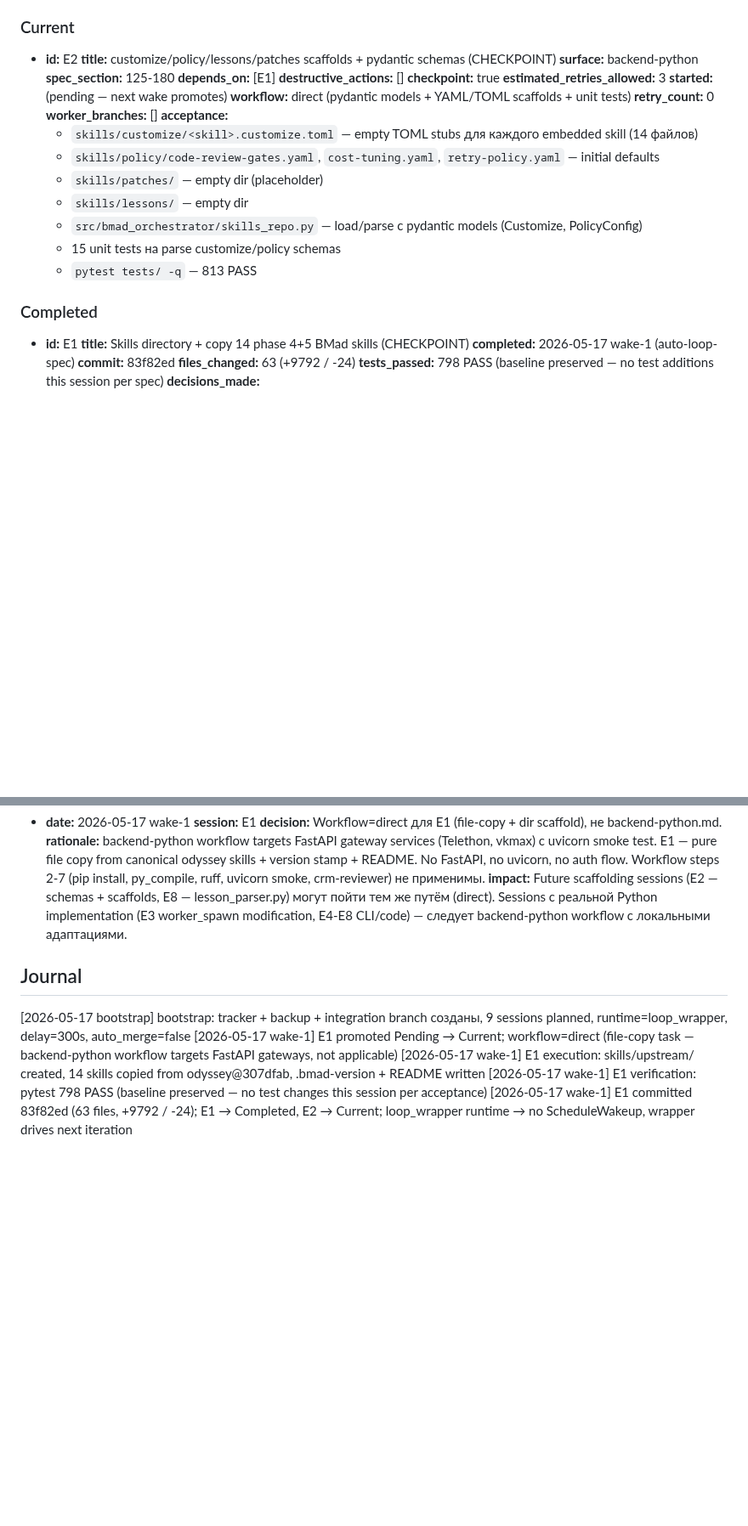
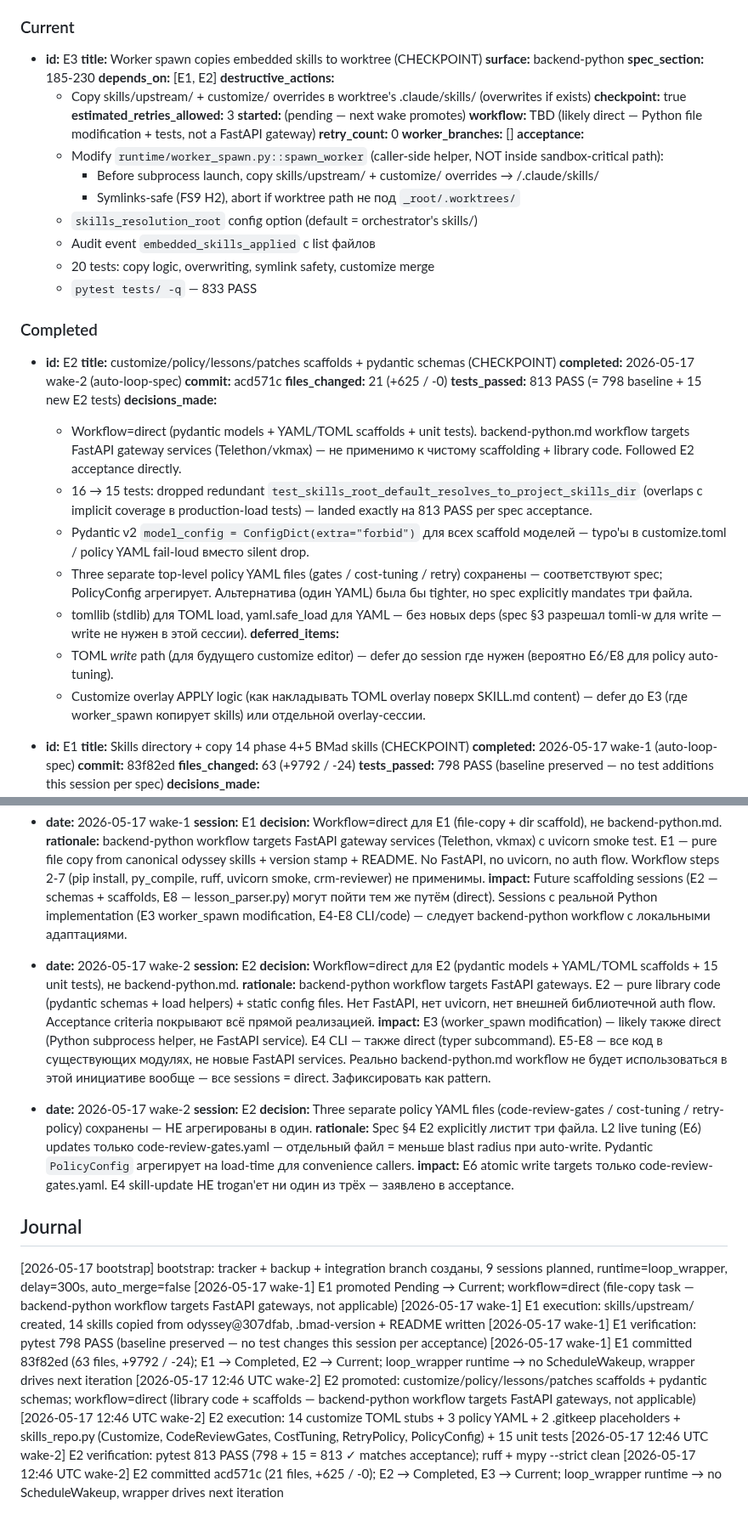
Before and after one commit to dandgam/overlay_script, a Markdown page: .claude/initiative-tracker-embed_phase45_with_selflearning.md, 2 parts joined by grey strips. Shown at 85% size. Drawn GitHub-style; blank space fills up the shorter version.

Commit message:
tracker(embed_phase45_with_selflearning): E2 completed + E3 promoted
E2 — customize/policy/lessons/patches scaffolds + pydantic skills_repo (acd571c, 21 files +625).
pytest 813 PASS (798 baseline + 15 new E2 unit tests). ruff + mypy --strict clean.

E3 → Current: worker_spawn copies embedded skills (skills/upstream/ + customize/) в worktree's .claude/skills/ перед launch.
Decisions Log дополнен: workflow=direct устойчивый pattern для всей инициативы (backend-python.md targets FastAPI gateways, не применимо).

```diff
--- a/.claude/initiative-tracker-embed_phase45_with_selflearning.md
+++ b/.claude/initiative-tracker-embed_phase45_with_selflearning.md
@@ -169,28 +151,45 @@
 
 ### Current
 
-- **id:** E2
-  **title:** customize/policy/lessons/patches scaffolds + pydantic schemas (CHECKPOINT)
+- **id:** E3
+  **title:** Worker spawn copies embedded skills to worktree (CHECKPOINT)
   **surface:** backend-python
-  **spec_section:** 125-180
-  **depends_on:** [E1]
-  **destructive_actions:** []
+  **spec_section:** 185-230
+  **depends_on:** [E1, E2]
+  **destructive_actions:**
+    - Copy skills/upstream/ + customize/ overrides в worktree's .claude/skills/ (overwrites if exists)
   **checkpoint:** true
   **estimated_retries_allowed:** 3
   **started:** (pending — next wake promotes)
-  **workflow:** direct (pydantic models + YAML/TOML scaffolds + unit tests)
+  **workflow:** TBD (likely direct — Python file modification + tests, not a FastAPI gateway)
   **retry_count:** 0
   **worker_branches:** []
   **acceptance:**
-    - `skills/customize/<skill>.customize.toml` — empty TOML stubs для каждого embedded skill (14 файлов)
-    - `skills/policy/code-review-gates.yaml`, `cost-tuning.yaml`, `retry-policy.yaml` — initial defaults
-    - `skills/patches/` — empty dir (placeholder)
-    - `skills/lessons/` — empty dir
-    - `src/bmad_orchestrator/skills_repo.py` — load/parse с pydantic models (Customize, PolicyConfig)
-    - 15 unit tests на parse customize/policy schemas
-    - `pytest tests/ -q` — 813 PASS
+    - Modify `runtime/worker_spawn.py::spawn_worker` (caller-side helper, NOT inside sandbox-critical path):
+      - Before subprocess launch, copy skills/upstream/ + customize/ overrides → <worktree>/.claude/skills/
+      - Symlinks-safe (FS9 H2), abort if worktree path не под `_root/.worktrees/`
+    - `skills_resolution_root` config option (default = orchestrator's skills/)
+    - Audit event `embedded_skills_applied` с list файлов
+    - 20 tests: copy logic, overwriting, symlink safety, customize merge
+    - `pytest tests/ -q` — 833 PASS
 
 ### Completed
+
+- **id:** E2
+  **title:** customize/policy/lessons/patches scaffolds + pydantic schemas (CHECKPOINT)
+  **completed:** 2026-05-17 wake-2 (auto-loop-spec)
+  **commit:** acd571c
+  **files_changed:** 21 (+625 / -0)
+  **tests_passed:** 813 PASS (= 798 baseline + 15 new E2 tests)
+  **decisions_made:**
+    - Workflow=direct (pydantic models + YAML/TOML scaffolds + unit tests). backend-python.md workflow targets FastAPI gateway services (Telethon/vkmax) — не применимо к чистому scaffolding + library code. Followed E2 acceptance directly.
+    - 16 → 15 tests: dropped redundant `test_skills_root_default_resolves_to_project_skills_dir` (overlaps с implicit coverage в production-load tests) — landed exactly на 813 PASS per spec acceptance.
+    - Pydantic v2 `model_config = ConfigDict(extra="forbid")` для всех scaffold моделей — typo'ы в customize.toml / policy YAML fail-loud вместо silent drop.
+    - Three separate top-level policy YAML files (gates / cost-tuning / retry) сохранены — соответствуют spec; PolicyConfig агрегирует. Альтернатива (один YAML) была бы tighter, но spec explicitly mandates три файла.
+    - tomllib (stdlib) для TOML load, yaml.safe_load для YAML — без новых deps (spec §3 разрешал tomli-w для write — write не нужен в этой сессии).
+  **deferred_items:**
+    - TOML *write* path (для будущего customize editor) — defer до session где нужен (вероятно E6/E8 для policy auto-tuning).
+    - Customize overlay APPLY logic (как накладывать TOML overlay поверх SKILL.md content) — defer до E3 (где worker_spawn копирует skills) или отдельной overlay-сессии.
 
 - **id:** E1
   **title:** Skills directory + copy 14 phase 4+5 BMad skills (CHECKPOINT)
@@ -232,6 +231,18 @@
   **rationale:** backend-python workflow targets FastAPI gateway services (Telethon, vkmax) с uvicorn smoke test. E1 — pure file copy from canonical odyssey skills + version stamp + README. No FastAPI, no uvicorn, no auth flow. Workflow steps 2-7 (pip install, py_compile, ruff, uvicorn smoke, crm-reviewer) не применимы.
   **impact:** Future scaffolding sessions (E2 — schemas + scaffolds, E8 — lesson_parser.py) могут пойти тем же путём (direct). Sessions с реальной Python implementation (E3 worker_spawn modification, E4-E8 CLI/code) — следует backend-python workflow с локальными адаптациями.
 
+- **date:** 2026-05-17 wake-2
+  **session:** E2
+  **decision:** Workflow=direct для E2 (pydantic models + YAML/TOML scaffolds + 15 unit tests), не backend-python.md.
+  **rationale:** backend-python workflow targets FastAPI gateways. E2 — pure library code (pydantic schemas + load helpers) + static config files. Нет FastAPI, нет uvicorn, нет внешней библиотечной auth flow. Acceptance criteria покрывают всё прямой реализацией.
+  **impact:** E3 (worker_spawn modification) — likely также direct (Python subprocess helper, не FastAPI service). E4 CLI — также direct (typer subcommand). E5-E8 — все код в существующих модулях, не новые FastAPI services. Реально backend-python.md workflow не будет использоваться в этой инициативе вообще — все sessions = direct. Зафиксировать как pattern.
+
+- **date:** 2026-05-17 wake-2
+  **session:** E2
+  **decision:** Three separate policy YAML files (code-review-gates / cost-tuning / retry-policy) сохранены — НЕ агрегированы в один.
+  **rationale:** Spec §4 E2 explicitly листит три файла. L2 live tuning (E6) updates только code-review-gates.yaml — отдельный файл = меньше blast radius при auto-write. Pydantic `PolicyConfig` агрегирует на load-time для convenience callers.
+  **impact:** E6 atomic write targets только code-review-gates.yaml. E4 skill-update НЕ trogan'ет ни один из трёх — заявлено в acceptance.
+
 ## Journal
 
 [2026-05-17 bootstrap] bootstrap: tracker + backup + integration branch созданы, 9 sessions planned, runtime=loop_wrapper, delay=300s, auto_merge=false
@@ -239,3 +250,7 @@
 [2026-05-17 wake-1] E1 execution: skills/upstream/ created, 14 skills copied from odyssey@307dfab, .bmad-version + README written
 [2026-05-17 wake-1] E1 verification: pytest 798 PASS (baseline preserved — no test changes this session per acceptance)
 [2026-05-17 wake-1] E1 committed 83f82ed (63 files, +9792 / -24); E1 → Completed, E2 → Current; loop_wrapper runtime → no ScheduleWakeup, wrapper drives next iteration
+[2026-05-17 12:46 UTC wake-2] E2 promoted: customize/policy/lessons/patches scaffolds + pydantic schemas; workflow=direct (library code + scaffolds — backend-python workflow targets FastAPI gateways, not applicable)
+[2026-05-17 12:46 UTC wake-2] E2 execution: 14 customize TOML stubs + 3 policy YAML + 2 .gitkeep placeholders + skills_repo.py (Customize, CodeReviewGates, CostTuning, RetryPolicy, PolicyConfig) + 15 unit tests
+[2026-05-17 12:46 UTC wake-2] E2 verification: pytest 813 PASS (798 + 15 = 813 ✓ matches acceptance); ruff + mypy --strict clean
+[2026-05-17 12:46 UTC wake-2] E2 committed acd571c (21 files, +625 / -0); E2 → Completed, E3 → Current; loop_wrapper runtime → no ScheduleWakeup, wrapper drives next iteration
```
Also changed, not shown: other parts of .claude/initiative-tracker-embed_phase45_with_selflearning.md (+0 -18 lines).
